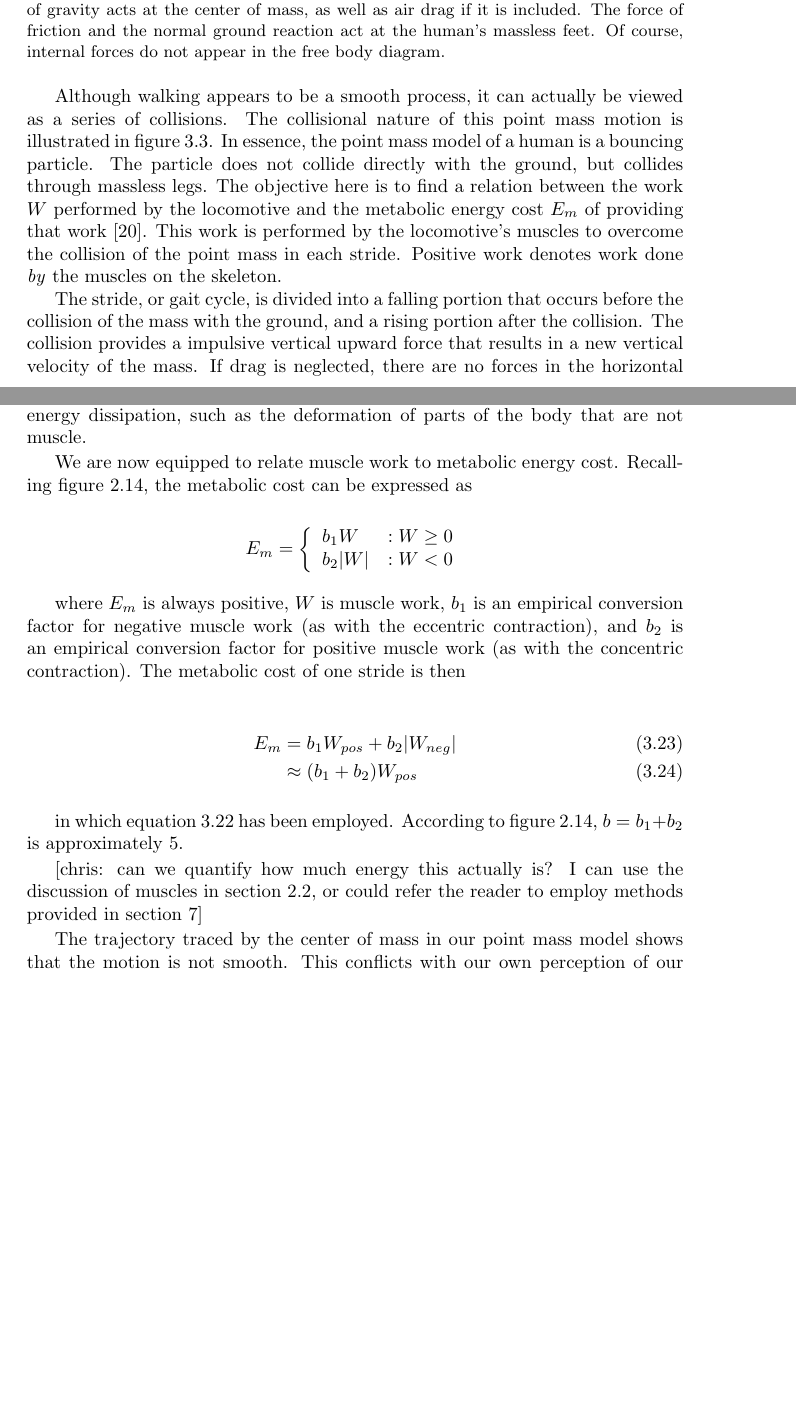
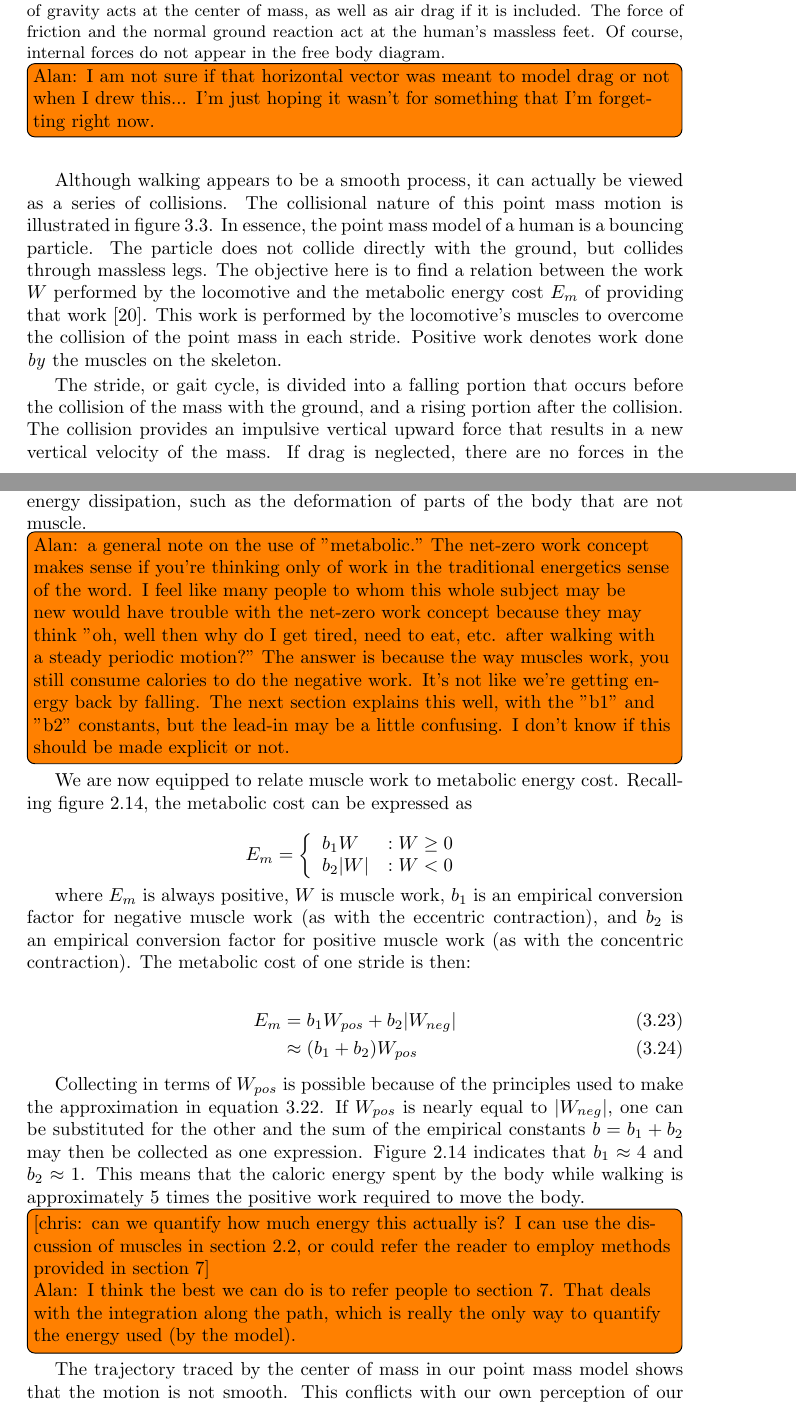
Before and after one commit to chrisdembia/TAM7960, a LaTeX thesis (TAM7960.tex, which reads Chapters/Modeling_Legged_Locomotion.tex): two parts of pages 40 and 42 of 132, joined at a grey line, cut so that both start at the same text, the shorter picture padded with empty space. Compiled offline with pdfLaTeX; a LaTeX package or settings file that is missing is left out.

Commit message:
The Point Mass Model
Changes are made mostly to what is now "section 3.2, the point mass
model" in the "Modeling" chapter. Revised, some notes added. Some
things still need explanation. Also made a change to todonotes package
options so the notes would fit in the margins.

```diff
--- a/Chapters/Modeling_Legged_Locomotion.tex
+++ b/Chapters/Modeling_Legged_Locomotion.tex
@@ -161,12 +157,12 @@ It seems unlikely that a human could be reduced to only a point mass. Of course,
 \begin{centering}
 \includegraphics[width=0.4\textwidth]{Figures/PersonFBD}\par
 \end{centering}
-\caption[Diagram: Free Body Diagram of a Human]{Free body diagram of a human. For the point mass model of a human, the human is reduced to a single point mass located at its center of mass. The force of gravity acts at the center of mass, as well as air drag if it is included. The force of friction and the normal ground reaction act at the human's massless feet. Of course, internal forces do not appear in the free body diagram.}
+\caption[Diagram: Free Body Diagram of a Human]{Free body diagram of a human. For the point mass model of a human, the human is reduced to a single point mass located at its center of mass. The force of gravity acts at the center of mass, as well as air drag if it is included. The force of friction and the normal ground reaction act at the human's massless feet. Of course, internal forces do not appear in the free body diagram.\todo[inline]{Alan: I am not sure if that horizontal vector was meant to model drag or not when I drew this... I'm just hoping it wasn't for something that I'm forgetting right now. }}
 \label{fig:PersonFBD}
 \end{figure}
 %
 
 Although walking appears to be a smooth process, it can actually be viewed as a series of collisions. The collisional nature of this point mass motion is illustrated in figure \ref{fig:Bounce}. In essence, the point mass model of a human is a bouncing particle. The particle does not collide directly with the ground, but collides through massless legs. The objective here is to find a relation between the work $W$ performed by the locomotive and the metabolic energy cost $E_{m}$\index{metabolic cost} of providing that work \cite{ruina05}. This work is performed by the locomotive's muscles to overcome the collision of the point mass in each stride. Positive work denotes work done \emph{by} the muscles on the skeleton.
 
-The stride, or gait cycle, is divided into a falling portion that occurs before the collision of the mass with the ground, and a rising portion after the collision. The collision provides a impulsive vertical upward force that results in a new vertical velocity of the mass. If drag is neglected, there are no forces in the horizontal direction and the locomotive travels at a constant horizontal speed.
+The stride, or gait cycle, is divided into a falling portion that occurs before the collision of the mass with the ground, and a rising portion after the collision. The collision provides an impulsive vertical upward force that results in a new vertical velocity of the mass. If drag is neglected, there are no forces in the horizontal direction and the locomotive travels at a constant horizontal speed.
 
@@ -202,6 +198,8 @@ W = W_{pos} + W_{neg} \approx 0
 
 equation \ref{eq:CollisionalWork2} is not an equality because some work goes into nonconservative energy dissipation, such as the deformation of parts of the body that are not muscle.
 
+\todo[inline]{Alan: a general note on the use of "metabolic." The net-zero work concept makes sense if you're thinking only of work in the traditional energetics sense of the word. I feel like many people to whom this whole subject may be new would have trouble with the net-zero work concept because they may think "oh, well then why do I get tired, need to eat, etc. after walking with a steady periodic motion?" The answer is because the way muscles work, you still consume calories to do the negative work. It's not like we're getting energy back by falling. The next section explains this well, with the "b1" and "b2" constants, but the lead-in may be a little confusing. I don't know if this should be made explicit or not.}
+
 We are now equipped to relate muscle work to metabolic energy cost. Recalling figure \ref{fig:MetabolicCost}, the metabolic cost can be expressed as
 
 \begin{displaymath}
@@ -213,16 +211,16 @@ We are now equipped to relate muscle work to metabolic energy cost. Recalling fi
    \right.
 \end{displaymath}
 
-where $E_{m}$ is always positive, $W$ is muscle work, $b_{1}$ is an empirical conversion factor for negative muscle work (as with the eccentric contraction), and $b_{2}$ is an empirical conversion factor for positive muscle work (as with the concentric contraction). The metabolic cost of one stride is then
+where $E_{m}$ is always positive, $W$ is muscle work, $b_{1}$ is an empirical conversion factor for negative muscle work (as with the eccentric contraction), and $b_{2}$ is an empirical conversion factor for positive muscle work (as with the concentric contraction). The metabolic cost of one stride is then:
 
 \begin{align}
 E_{m} &= b_{1} W_{pos} + b_{2} |W_{neg}| \\
 &\approx (b_{1} + b_{2})W_{pos}
 \end{align}
 
-in which equation \ref{eq:CollisionalWork2} has been employed. According to figure \ref{fig:MetabolicCost}, $b = b_{1} + b_{2}$ is approximately 5.
+Collecting in terms of $W_{pos}$ is possible because of the principles used to make the approximation in equation \ref{eq:CollisionalWork2}. If $W_{pos}$ is nearly equal to $|W_{neg}|$, one can be substituted for the other and the sum of the empirical constants $b = b_{1} + b_{2}$ may then be collected as one expression. Figure \ref{fig:MetabolicCost} indicates that $b_{1}\approx4$ and $b_{2}\approx1$. This means that the caloric energy spent by the body while walking is approximately 5 times the positive work required to move the body.
 
-[chris: can we quantify how much energy this actually is? I can use the discussion of muscles in section \ref{sec:IntroductionToMuscles}, or could refer the reader to employ methods provided in section \ref{sec:OptimizationInLocomotion}]
+\todo[inline]{[chris: can we quantify how much energy this actually is? I can use the discussion of muscles in section \ref{sec:IntroductionToMuscles}, or could refer the reader to employ methods provided in section \ref{sec:OptimizationInLocomotion}] \\ Alan: I think the best we can do is to refer people to section \ref{sec:OptimizationInLocomotion}. That deals with the integration along the path, which is really the only way to quantify the energy used (by the model).}
 
 The trajectory traced by the center of mass in our point mass model shows that the motion is not smooth. This conflicts with our own perception of our motion as being a smooth process. The point mass motion is better applied to the motion of a hopping frog. This ``gait" is described by figure \ref{fig:HoppingFrogModel}. The definition for the cost of transport (COT) is easily applied here to provide
 
--- a/TAM7960.tex
+++ b/TAM7960.tex
@@ -30,7 +30,7 @@
 \usepackage{makeidx}    % creates index
 \usepackage[pdfborder={0 0 0},colorlinks={true},citecolor=black,linkbordercolor={0 0 0},linkcolor=black,bookmarksopen=false,hyperindex=true]{hyperref} % creates links
 
-\usepackage{todonotes}
+\usepackage[textwidth=2cm]{todonotes}
 %\usepackage{trackchanges}
 %\usepackage[parfill]{parskip}    % Activate to begin paragraphs with an empty line rather than an indent
 
```
Also changed, not shown: Chapters/Modeling_Legged_Locomotion.tex (16 more changed lines).
